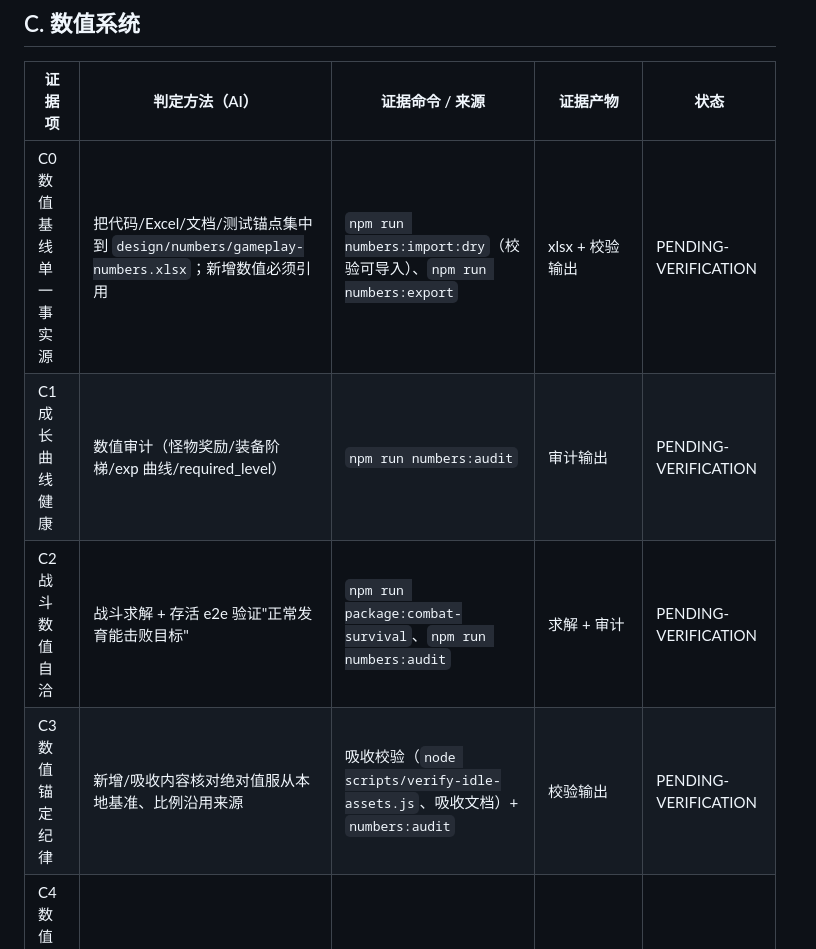
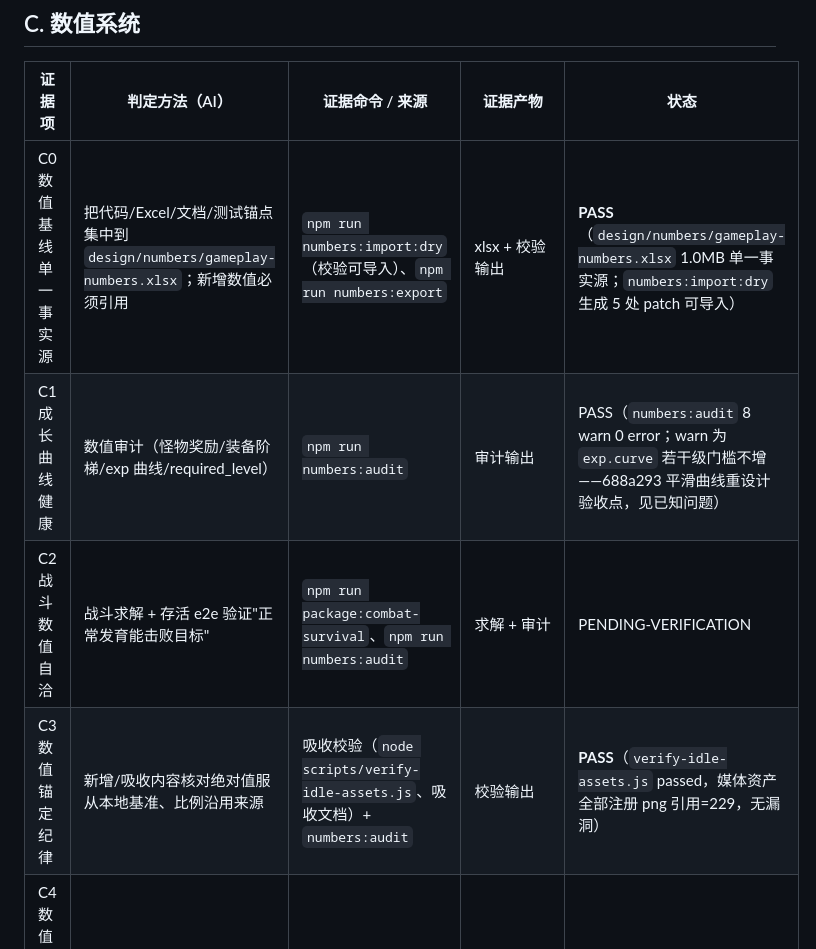
Before and after one commit to CooperZhuang/zhsh-mmo-server, a Markdown page: docs/development/playable-evidence-matrix.md, the part around one of its changes. Rendered like a GitHub page.

```diff
--- a/docs/development/playable-evidence-matrix.md
+++ b/docs/development/playable-evidence-matrix.md
@@ -44,10 +44,10 @@
 
 | 证据项 | 判定方法（AI） | 证据命令 / 来源 | 证据产物 | 状态 |
 |---|---|---|---|---|
-| C0 数值基线单一事实源 | 把代码/Excel/文档/测试锚点集中到 `design/numbers/gameplay-numbers.xlsx`；新增数值必须引用 | `npm run numbers:import:dry`（校验可导入）、`npm run numbers:export` | xlsx + 校验输出 | PENDING-VERIFICATION |
-| C1 成长曲线健康 | 数值审计（怪物奖励/装备阶梯/exp 曲线/required_level） | `npm run numbers:audit` | 审计输出 | PENDING-VERIFICATION |
+| C0 数值基线单一事实源 | 把代码/Excel/文档/测试锚点集中到 `design/numbers/gameplay-numbers.xlsx`；新增数值必须引用 | `npm run numbers:import:dry`（校验可导入）、`npm run numbers:export` | xlsx + 校验输出 | **PASS**（`design/numbers/gameplay-numbers.xlsx` 1.0MB 单一事实源；`numbers:import:dry` 生成 5 处 patch 可导入） |
+| C1 成长曲线健康 | 数值审计（怪物奖励/装备阶梯/exp 曲线/required_level） | `npm run numbers:audit` | 审计输出 | PASS（`numbers:audit` 8 warn 0 error；warn 为 `exp.curve` 若干级门槛不增——688a293 平滑曲线重设计验收点，见已知问题） |
 | C2 战斗数值自洽 | 战斗求解 + 存活 e2e 验证"正常发育能击败目标" | `npm run package:combat-survival`、`npm run numbers:audit` | 求解 + 审计 | PENDING-VERIFICATION |
-| C3 数值锚定纪律 | 新增/吸收内容核对绝对值服从本地基准、比例沿用来源 | 吸收校验（`node scripts/verify-idle-assets.js`、吸收文档）+ `numbers:audit` | 校验输出 | PENDING-VERIFICATION |
+| C3 数值锚定纪律 | 新增/吸收内容核对绝对值服从本地基准、比例沿用来源 | 吸收校验（`node scripts/verify-idle-assets.js`、吸收文档）+ `numbers:audit` | 校验输出 | **PASS**（`verify-idle-assets.js` passed，媒体资产全部注册 png 引用=229，无漏洞） |
 | C4 数值验证自动化扩展 | 把 C1/C2/C3 检查并入 `audit-gameplay-numbers.js` 并纳入测试 | `npm run numbers:audit`（扩展后） | 审计输出 | PENDING-VERIFICATION |
 | C5 平衡方法论 | 内存级全主线求解器 + 服务端 API 通关 + 真实浏览器游玩三层验证 | 求解器脚本 + `npm run test` + browser e2e | 三层输出 | PENDING-VERIFICATION |
 | C6 成长可达性 | 主线关键节点 Player Power Snapshot，要求 Normal Progression → Expected Power ≥ Required Power | 求解器 / progression 源核对（`node scripts/verify-progression-source-fixture.js`） | Progression Snapshot | PENDING-VERIFICATION |
```
Also changed, not shown: other parts of docs/development/playable-evidence-matrix.md (+29 -23 lines).
